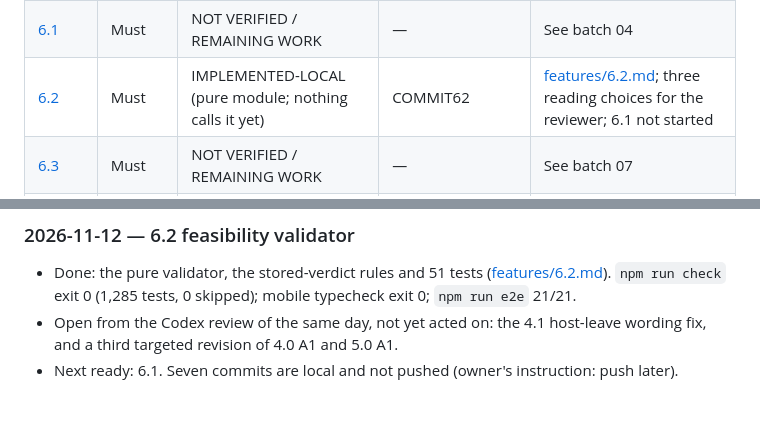
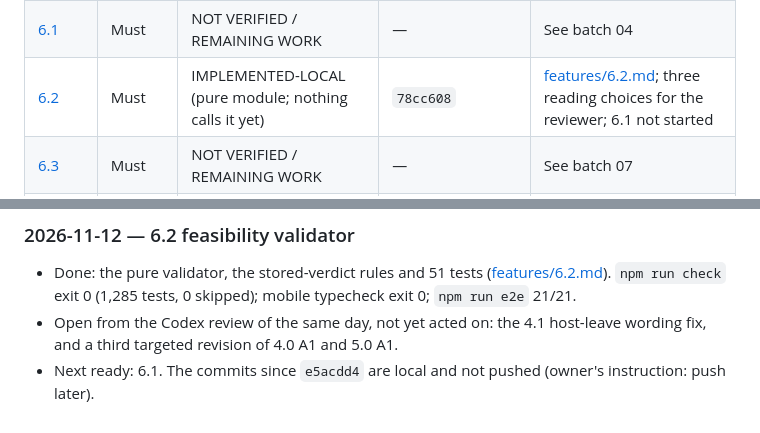
Before and after one commit to roanokesrivastav-lab/FindMaxxing-2.0, a Markdown page: docs/implementation/progress.md, 2 parts joined by grey strips. GitHub-like rendering.

Commit message:
Ledger: record the 6.2 commit
Co-Authored-By: Claude Fable 5.2 <noreply@anthropic.com>

```diff
--- a/docs/implementation/progress.md
+++ b/docs/implementation/progress.md
@@ -36,7 +36,7 @@ This file lets another founder’s agent resume without chat history. Baseline l
 | [5.5](tickets/5-5-start-outing-from-an-event.md) | Must | NOT VERIFIED / REMAINING WORK | — | See batch 06 |
 | [6.0](tickets/6-0-routing-and-feasibility-spec.md) | Must | SPEC RECONCILED (document only) | `fbd995b` | [6.0 validation note](../features/6.0.md); provider terms unconfirmed |
 | [6.1](tickets/6-1-real-walking-routes.md) | Must | NOT VERIFIED / REMAINING WORK | — | See batch 04 |
-| [6.2](tickets/6-2-deterministic-feasibility-checks.md) | Must | IMPLEMENTED-LOCAL (pure module; nothing calls it yet) | COMMIT62 | [features/6.2.md](../features/6.2.md); three reading choices for the reviewer; 6.1 not started |
+| [6.2](tickets/6-2-deterministic-feasibility-checks.md) | Must | IMPLEMENTED-LOCAL (pure module; nothing calls it yet) | `78cc608` | [features/6.2.md](../features/6.2.md); three reading choices for the reviewer; 6.1 not started |
 | [6.3](tickets/6-3-shared-versioned-itinerary.md) | Must | NOT VERIFIED / REMAINING WORK | — | See batch 07 |
 | [6.4](tickets/6-4-itinerary-editor.md) | Must | NOT VERIFIED / REMAINING WORK | — | See batch 07 |
 | [7.1](tickets/7-1-flash-maps.md) | Must | NOT VERIFIED / REMAINING WORK | — | See batch 08 |
@@ -146,4 +146,4 @@ This file lets another founder’s agent resume without chat history. Baseline l
   `npm run check` exit 0 (1,285 tests, 0 skipped); mobile typecheck exit 0; `npm run e2e` 21/21.
 - Open from the Codex review of the same day, not yet acted on: the 4.1 host-leave wording fix, and a
   third targeted revision of 4.0 A1 and 5.0 A1.
-- Next ready: 6.1. Seven commits are local and not pushed (owner's instruction: push later).
+- Next ready: 6.1. The commits since `e5acdd4` are local and not pushed (owner's instruction: push later).
```
